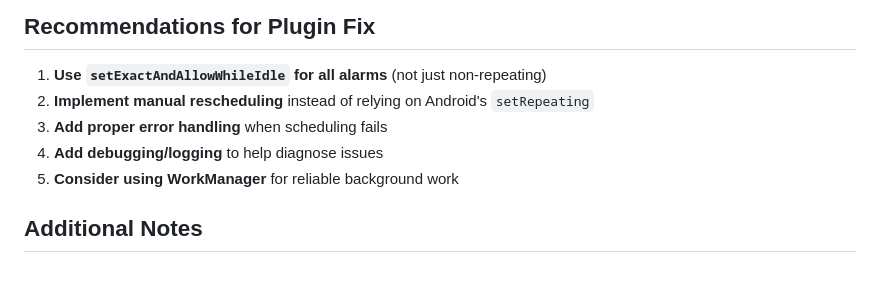
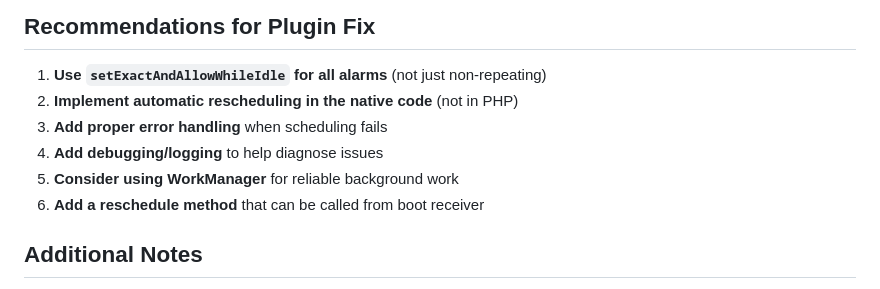
Before and after one commit to Ikromjon1998/daily-habits, a Markdown page: NOTIFICATION_BUG_REPORT.md, the part around one of its changes. Rendered like a GitHub page.

```diff
--- a/NOTIFICATION_BUG_REPORT.md
+++ b/NOTIFICATION_BUG_REPORT.md
@@ -215,10 +299,11 @@ public function onNotificationReceived(array $data = []): void
 ## Recommendations for Plugin Fix
 
 1. **Use `setExactAndAllowWhileIdle` for all alarms** (not just non-repeating)
-2. **Implement manual rescheduling** instead of relying on Android's `setRepeating`
+2. **Implement automatic rescheduling in the native code** (not in PHP)
 3. **Add proper error handling** when scheduling fails
 4. **Add debugging/logging** to help diagnose issues
 5. **Consider using WorkManager** for reliable background work
+6. **Add a reschedule method** that can be called from boot receiver
 
 ## Additional Notes
 
```
Also changed, not shown: other parts of NOTIFICATION_BUG_REPORT.md (+84 -0 lines).
